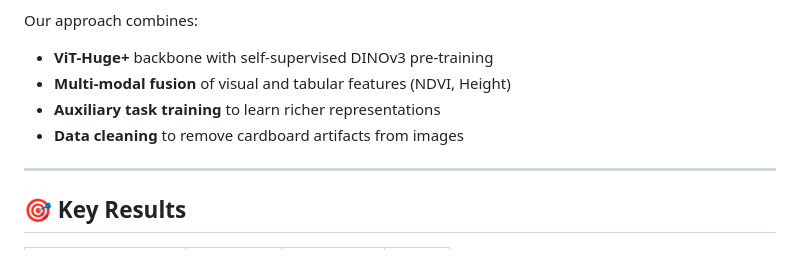
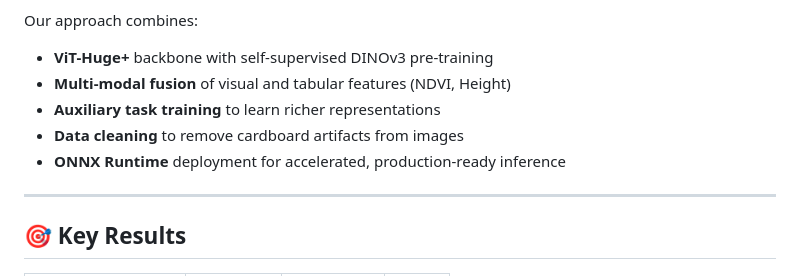
Before and after one commit to Jatin-Mehra119/Kaggle-CSIRO-4th-Position-Solution-, a Markdown page: README.md, the part around the change. Rendered like a GitHub page.

Commit message:
Add ONNX Runtime deployment for accelerated inference in README

```diff
--- a/README.md
+++ b/README.md
@@ -32,6 +32,7 @@ Our approach combines:
 - **Multi-modal fusion** of visual and tabular features (NDVI, Height)
 - **Auxiliary task training** to learn richer representations
 - **Data cleaning** to remove cardboard artifacts from images
+- **ONNX Runtime** deployment for accelerated, production-ready inference
 
 ---
 
```
